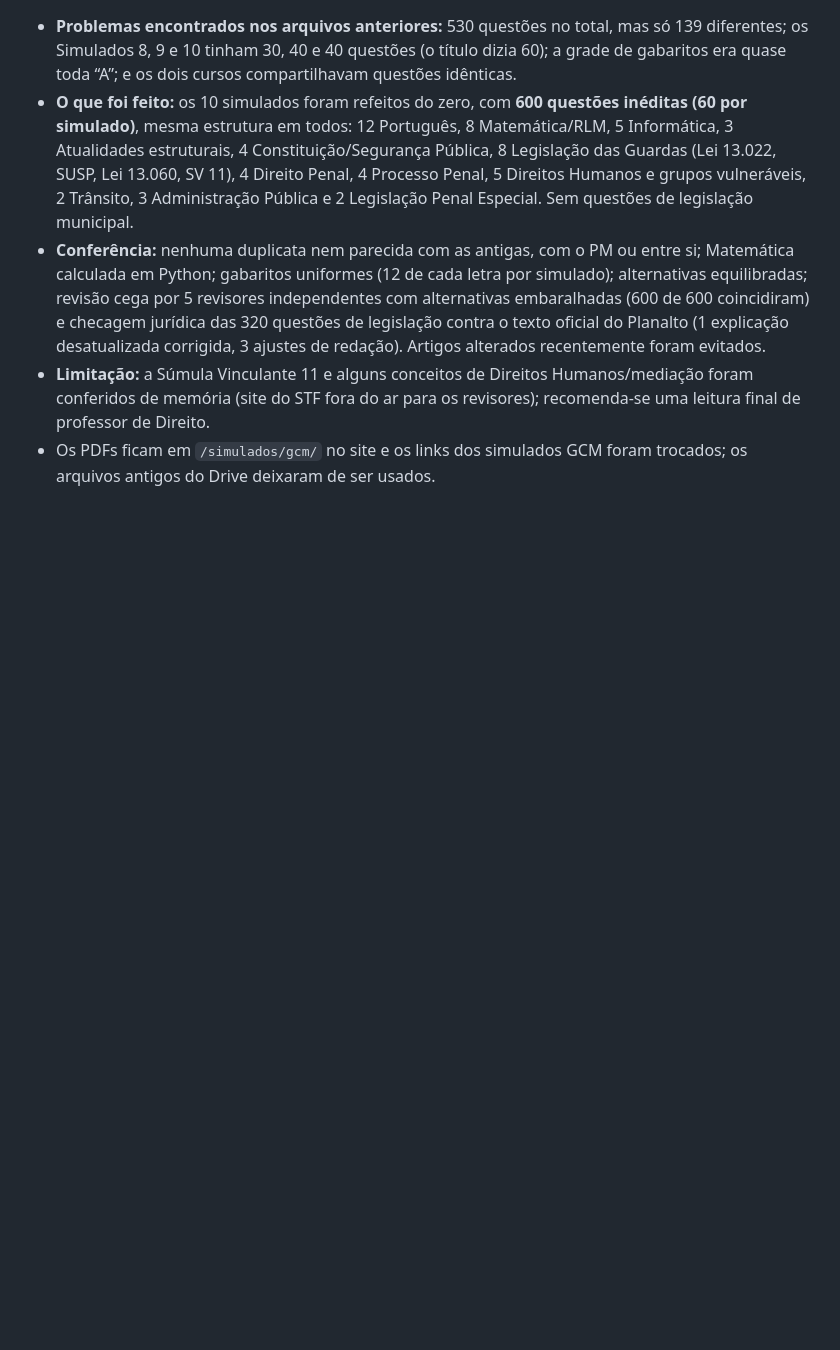
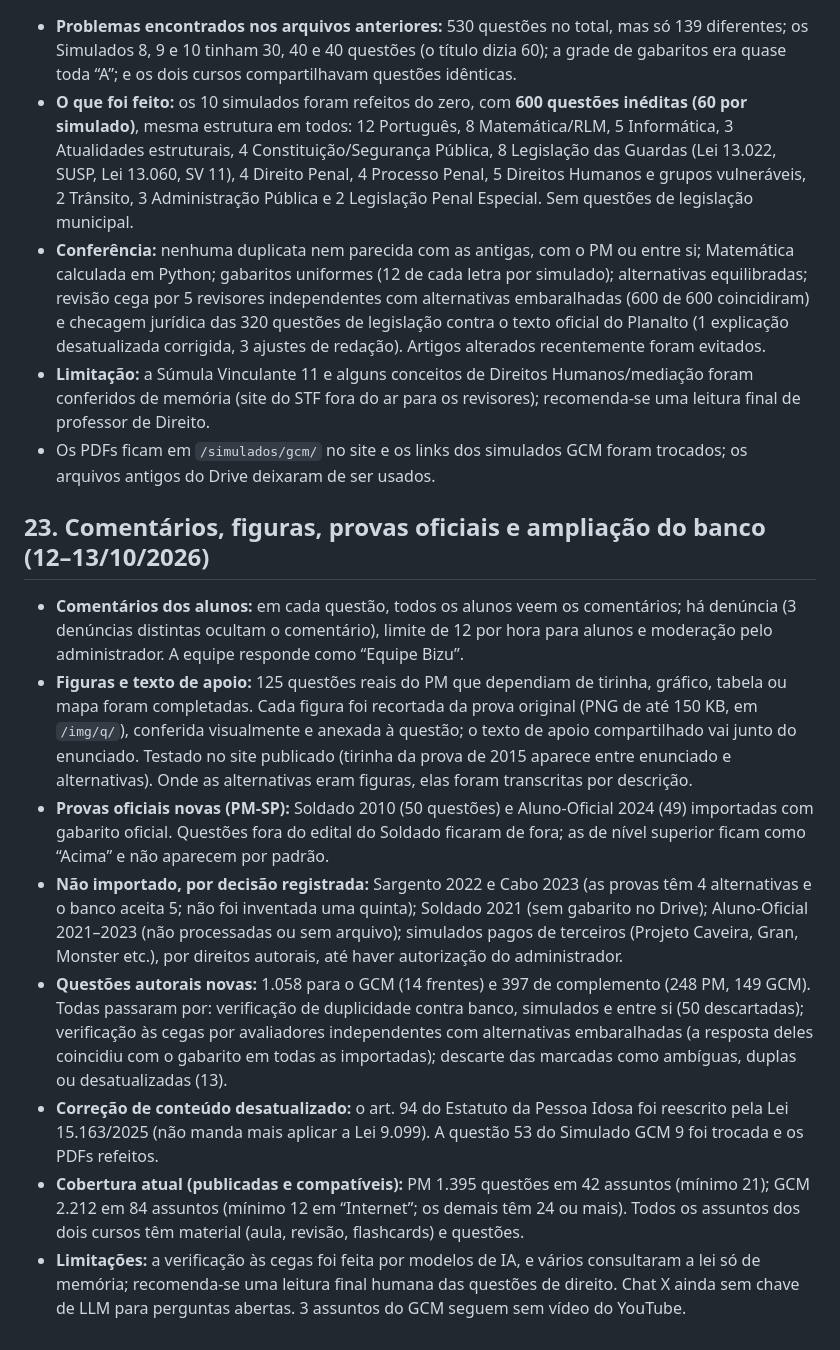
Before and after one commit to welcksonpsousa-ship-it/Bizu, a Markdown page: AUDITORIA-COMPLETA-BIZU-CONCURSEIRO-X.md, the part around the change. GitHub-like rendering; blank space fills up the shorter version.

Commit message:
Auditoria: item 23 (comentários, figuras, provas oficiais, ampliação do banco)
Co-Authored-By: Claude Sonnet 5.5 <noreply@anthropic.com>
Claude-Session: https://claude.ai/code/session_01GgfRRwV9CUxHFFfcFfYbxq

```diff
--- a/AUDITORIA-COMPLETA-BIZU-CONCURSEIRO-X.md
+++ b/AUDITORIA-COMPLETA-BIZU-CONCURSEIRO-X.md
@@ -133,3 +133,13 @@ Fonte: pasta MENTORIA/SIMULADOS/SD PM SP. Arquivos públicos (abrem e baixam sem
 - **Conferência:** nenhuma duplicata nem parecida com as antigas, com o PM ou entre si; Matemática calculada em Python; gabaritos uniformes (12 de cada letra por simulado); alternativas equilibradas; revisão cega por 5 revisores independentes com alternativas embaralhadas (600 de 600 coincidiram) e checagem jurídica das 320 questões de legislação contra o texto oficial do Planalto (1 explicação desatualizada corrigida, 3 ajustes de redação). Artigos alterados recentemente foram evitados.
 - **Limitação:** a Súmula Vinculante 11 e alguns conceitos de Direitos Humanos/mediação foram conferidos de memória (site do STF fora do ar para os revisores); recomenda-se uma leitura final de professor de Direito.
 - Os PDFs ficam em `/simulados/gcm/` no site e os links dos simulados GCM foram trocados; os arquivos antigos do Drive deixaram de ser usados.
+
+## 23. Comentários, figuras, provas oficiais e ampliação do banco (12–13/10/2026)
+- **Comentários dos alunos:** em cada questão, todos os alunos veem os comentários; há denúncia (3 denúncias distintas ocultam o comentário), limite de 12 por hora para alunos e moderação pelo administrador. A equipe responde como “Equipe Bizu”.
+- **Figuras e texto de apoio:** 125 questões reais do PM que dependiam de tirinha, gráfico, tabela ou mapa foram completadas. Cada figura foi recortada da prova original (PNG de até 150 KB, em `/img/q/`), conferida visualmente e anexada à questão; o texto de apoio compartilhado vai junto do enunciado. Testado no site publicado (tirinha da prova de 2015 aparece entre enunciado e alternativas). Onde as alternativas eram figuras, elas foram transcritas por descrição.
+- **Provas oficiais novas (PM-SP):** Soldado 2010 (50 questões) e Aluno-Oficial 2024 (49) importadas com gabarito oficial. Questões fora do edital do Soldado ficaram de fora; as de nível superior ficam como “Acima” e não aparecem por padrão.
+- **Não importado, por decisão registrada:** Sargento 2022 e Cabo 2023 (as provas têm 4 alternativas e o banco aceita 5; não foi inventada uma quinta); Soldado 2021 (sem gabarito no Drive); Aluno-Oficial 2021–2023 (não processadas ou sem arquivo); simulados pagos de terceiros (Projeto Caveira, Gran, Monster etc.), por direitos autorais, até haver autorização do administrador.
+- **Questões autorais novas:** 1.058 para o GCM (14 frentes) e 397 de complemento (248 PM, 149 GCM). Todas passaram por: verificação de duplicidade contra banco, simulados e entre si (50 descartadas); verificação às cegas por avaliadores independentes com alternativas embaralhadas (a resposta deles coincidiu com o gabarito em todas as importadas); descarte das marcadas como ambíguas, duplas ou desatualizadas (13).
+- **Correção de conteúdo desatualizado:** o art. 94 do Estatuto da Pessoa Idosa foi reescrito pela Lei 15.163/2025 (não manda mais aplicar a Lei 9.099). A questão 53 do Simulado GCM 9 foi trocada e os PDFs refeitos.
+- **Cobertura atual (publicadas e compatíveis):** PM 1.395 questões em 42 assuntos (mínimo 21); GCM 2.212 em 84 assuntos (mínimo 12 em “Internet”; os demais têm 24 ou mais). Todos os assuntos dos dois cursos têm material (aula, revisão, flashcards) e questões.
+- **Limitações:** a verificação às cegas foi feita por modelos de IA, e vários consultaram a lei só de memória; recomenda-se uma leitura final humana das questões de direito. Chat X ainda sem chave de LLM para perguntas abertas. 3 assuntos do GCM seguem sem vídeo do YouTube.
```
